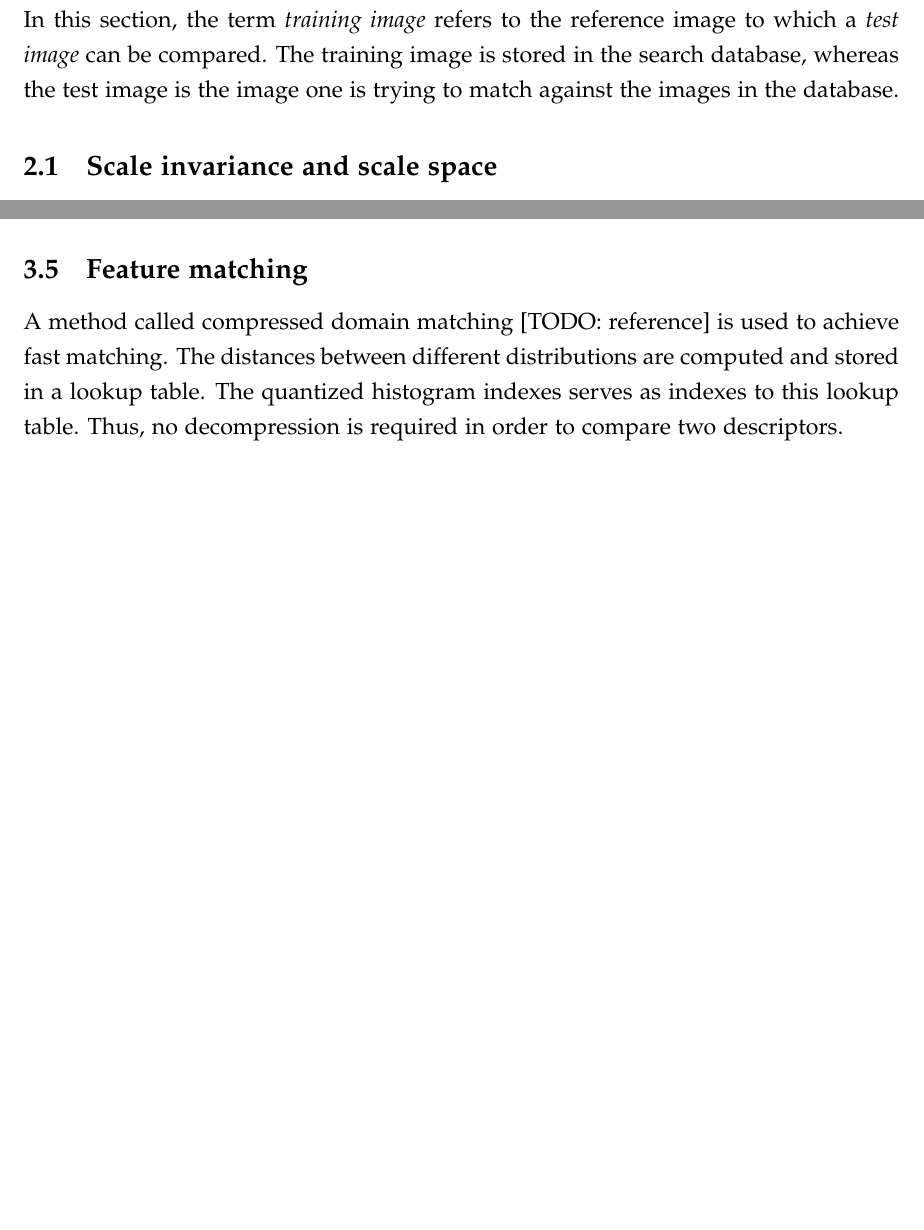
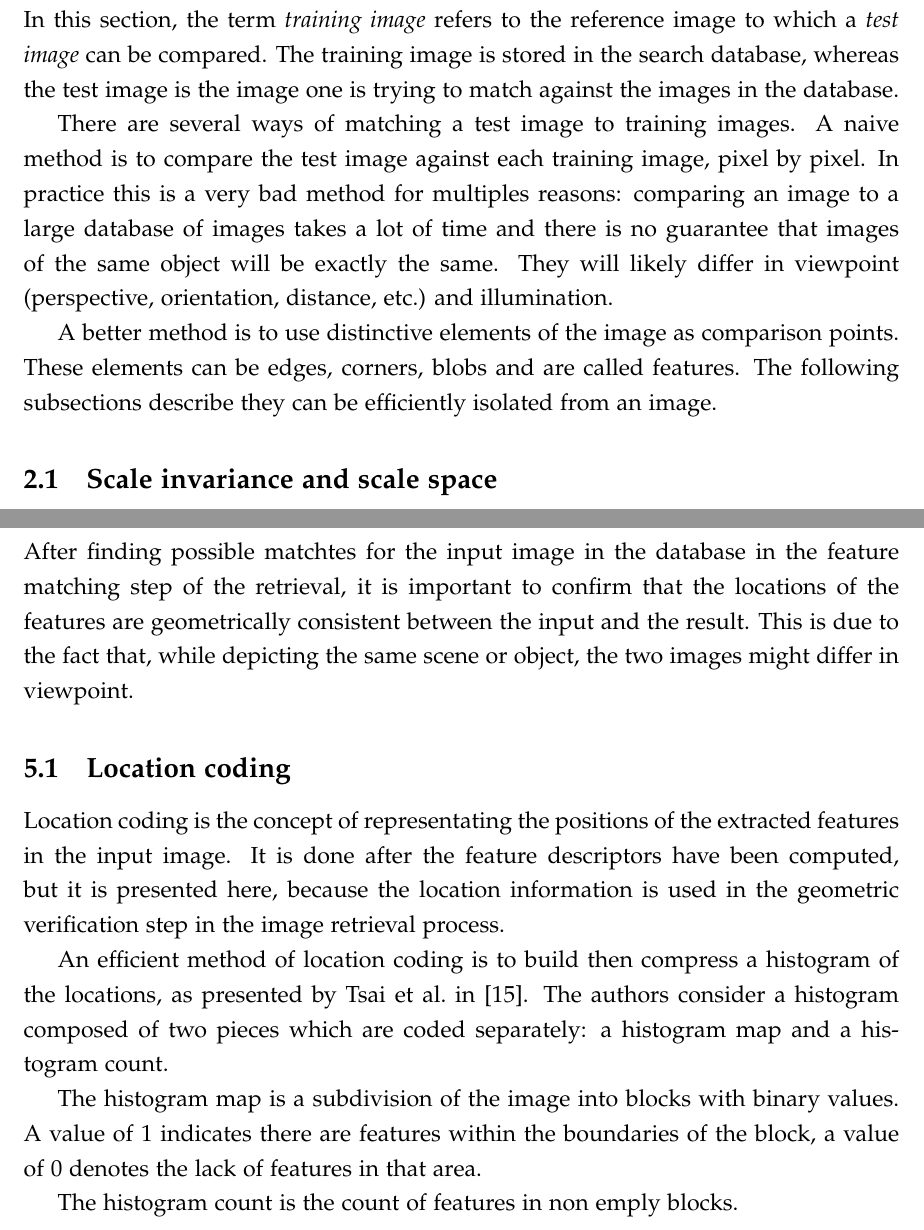
Before and after one commit to crackofdusk/mobile-visual-search, a LaTeX document (report.tex, which reads tex/feature-descriptor.tex, tex/geometric-verification.tex, tex/interest-point-detection.tex): two parts of pages 4 and 12 of 16 before the commit and two parts of pages 4 and 14 of 17 after it, joined at a grey line, cut so that both start at the same text, the shorter picture padded with empty space. Compiled offline with pdfLaTeX.

Commit message:
Add some introductions.

```diff
--- a/tex/feature-descriptor.tex
+++ b/tex/feature-descriptor.tex
@@ -235,7 +236,3 @@ The generalized formula \cite{chog2011} is:
 \begin{equation}
 \xi(k_1, \ldots, k_m) = \sum_{j=1}^{m-2} \sum_{i=0}^{k_j - 1} {n-i-\sum_{l=1}^{j-1}k_l+m-j-1 \choose m-j-1} + k_{n-1}
 \end{equation}
-
-\subsection{Feature matching}
-
-A method called compressed domain matching [TODO: reference] is used to achieve fast matching. The distances between different distributions are computed and stored in a lookup table. The quantized histogram indexes serves as indexes to this lookup table. Thus, no decompression is required in order to compare two descriptors.
--- a/tex/geometric-verification.tex
+++ b/tex/geometric-verification.tex
@@ -1 +1,14 @@
 \section{Geometric verification}
+\label{sec:geometric_verification}
+
+After finding possible matchtes for the input image in the database in the feature matching step of the retrieval, it is important to confirm that the locations of the features are geometrically consistent between the input and the result. This is due to the fact that, while depicting the same scene or object, the two images might differ in viewpoint.
+
+\subsection{Location coding}
+
+Location coding is the concept of representating the positions of the extracted features in the input image. It is done after the feature descriptors have been computed, but it is presented here, because the location information is used in the geometric verification step in the image retrieval process.
+
+An efficient method of location coding is to build then compress a histogram of the locations, as presented by Tsai et al.\ in \cite{tsai2010fast}. The authors consider a histogram composed of two pieces which are coded separately: a histogram map and a histogram count.
+
+The histogram map is a subdivision of the image into blocks with binary values. A value of 1 indicates there are features within the boundaries of the block, a value of 0 denotes the lack of features in that area.
+
+The histogram count is the count of features in non emply blocks.
--- a/tex/interest-point-detection.tex
+++ b/tex/interest-point-detection.tex
@@ -1,7 +1,11 @@
 \section{Points of interest detection}
+\label{sec:feature_detection}
 
-% TODO: move to the introduction?
 In this section, the term \emph{training image} refers to the reference image to which a \emph{test image} can be compared. The training image is stored in the search database, whereas the test image is the image one is trying to match against the images in the database.
+
+There are several ways of matching a test image to training images. A naive method is to compare the test image against each training image, pixel by pixel. In practice this is a very bad method for multiples reasons: comparing an image to a large database of images takes a lot of time and there is no guarantee that images of the same object will be exactly the same. They will likely differ in viewpoint (perspective, orientation, distance, etc.) and illumination.
+
+A better method is to use distinctive elements of the image as comparison points. These elements can be edges, corners, blobs and are called features. The following subsections describe they can be efficiently isolated from an image.
 
 \subsection{Scale invariance and scale space}
 \label{sec:scale_space}
```
Also changed, not shown: report.tex (+1 -0 lines), tex/feature-matching.tex (added, +2 -0 lines), tex/overview.tex (+8 -0 lines), tex/feature-descriptor.tex (1 more changed lines).
